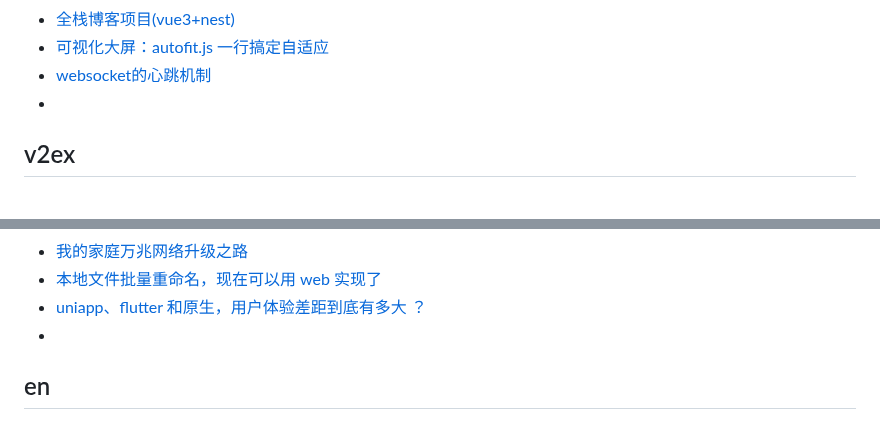
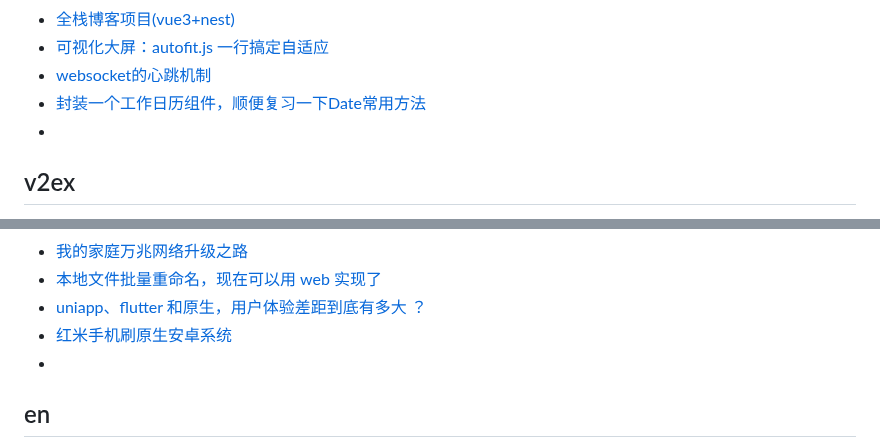
Before and after one commit to qyhever/static, a Markdown page: bookmark.md, 2 parts joined by grey strips. Drawn GitHub-style.

```diff
--- a/bookmark.md
+++ b/bookmark.md
@@ -689,6 +689,7 @@
 - [全栈博客项目(vue3+nest)](https://juejin.cn/post/7280000052222951465)
 - [可视化大屏：autofit.js 一行搞定自适应](https://juejin.cn/post/7224015103481118757)
 - [websocket的心跳机制](https://juejin.cn/post/7290005438153867283)
+- [封装一个工作日历组件，顺便复习一下Date常用方法](https://juejin.cn/post/7308948738659155983)
 - []()
 
 ## v2ex
@@ -715,6 +716,7 @@
 - [我的家庭万兆网络升级之路](https://v2ex.com/t/1001737)
 - [本地文件批量重命名，现在可以用 web 实现了](https://v2ex.com/t/1001486)
 - [uniapp、flutter 和原生，用户体验差距到底有多大 ？](https://v2ex.com/t/1002615)
+- [红米手机刷原生安卓系统](https://v2ex.com/t/1005718)
 - []()
 
 ## en
```
